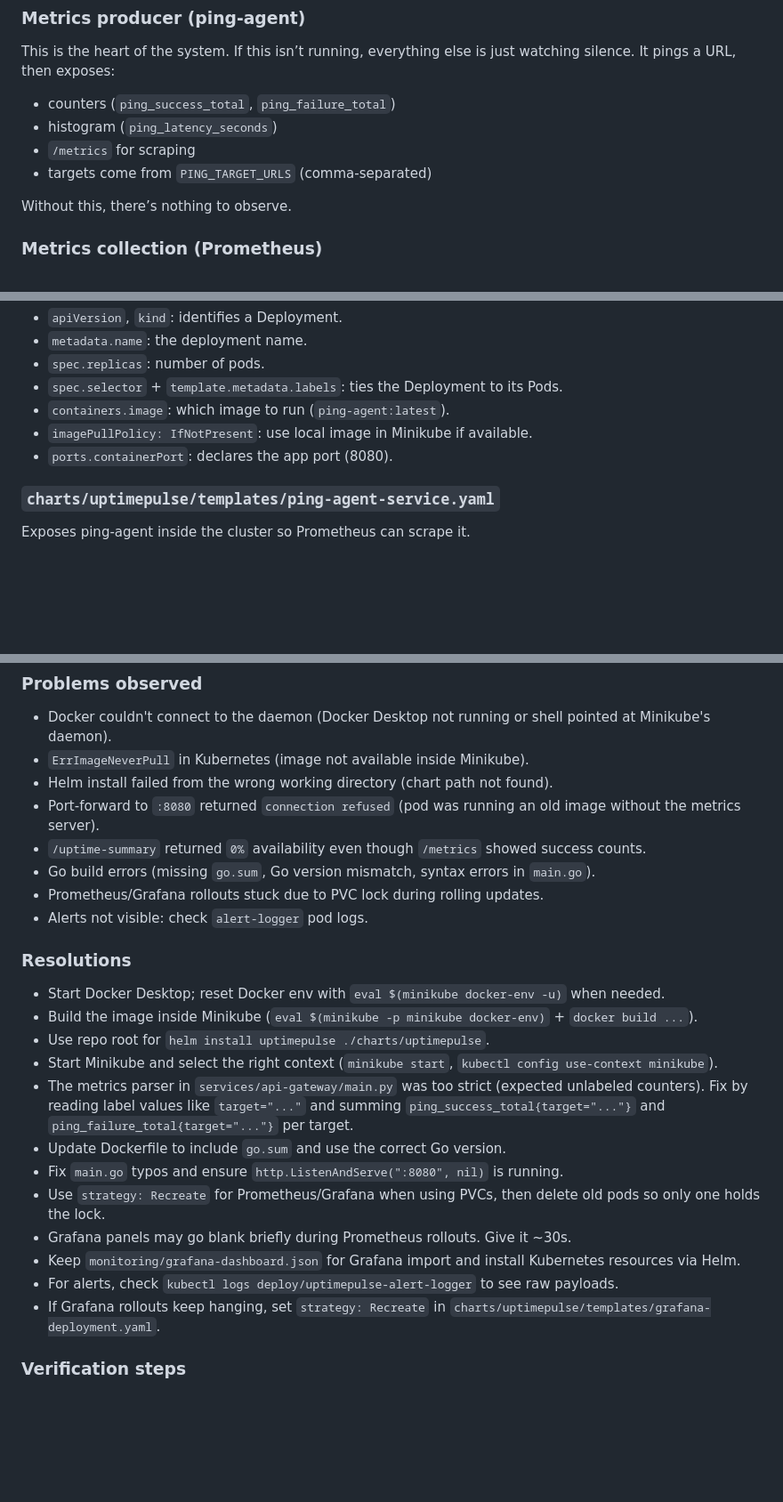
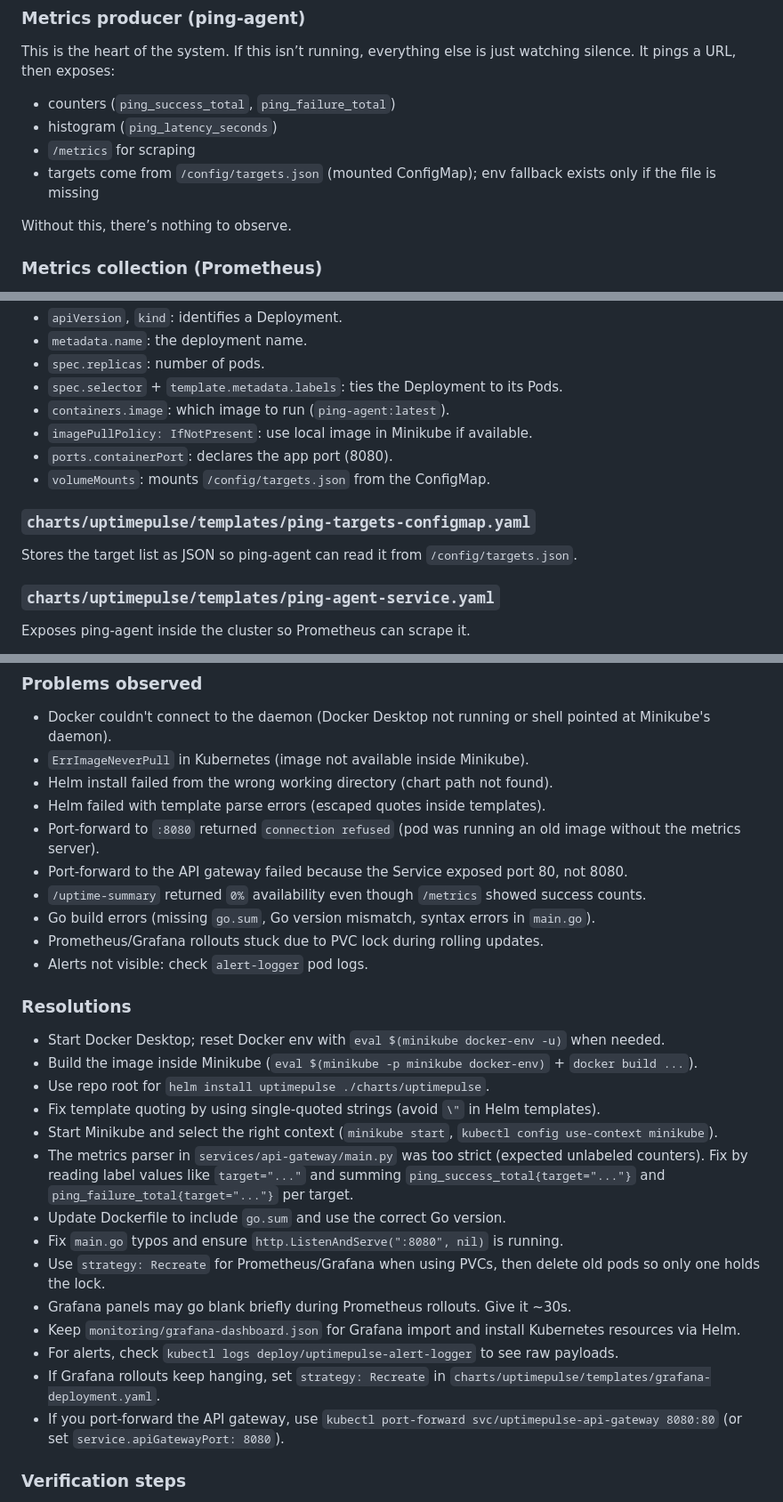
Before and after one commit to fattah247/UpTimePulse, a Markdown page: README.md, 3 parts joined by grey strips. Shown at 89% size. Drawn GitHub-style; blank space fills up the shorter version.

Commit message:
docs: document Helm targets config and troubleshooting

```diff
--- a/README.md
+++ b/README.md
@@ -156,7 +158,7 @@ This is the heart of the system. If this isn’t running, everything else is jus
 - counters (`ping_success_total`, `ping_failure_total`)
 - histogram (`ping_latency_seconds`)
 - `/metrics` for scraping
-- targets come from `PING_TARGET_URLS` (comma‑separated)
+- targets come from `/config/targets.json` (mounted ConfigMap); env fallback exists only if the file is missing
 
 Without this, there’s nothing to observe.
 
@@ -225,6 +227,10 @@ Runs the ping-agent container.
 - `containers.image`: which image to run (`ping-agent:latest`).
 - `imagePullPolicy: IfNotPresent`: use local image in Minikube if available.
 - `ports.containerPort`: declares the app port (8080).
+- `volumeMounts`: mounts `/config/targets.json` from the ConfigMap.
+
+### `charts/uptimepulse/templates/ping-targets-configmap.yaml`
+Stores the target list as JSON so ping-agent can read it from `/config/targets.json`.
 
 ### `charts/uptimepulse/templates/ping-agent-service.yaml`
 Exposes ping-agent inside the cluster so Prometheus can scrape it.
@@ -415,7 +421,9 @@ Run the ping-agent in Docker and in Minikube, expose Prometheus metrics on `:808
 - Docker couldn't connect to the daemon (Docker Desktop not running or shell pointed at Minikube's daemon).
 - `ErrImageNeverPull` in Kubernetes (image not available inside Minikube).
 - Helm install failed from the wrong working directory (chart path not found).
+- Helm failed with template parse errors (escaped quotes inside templates).
 - Port-forward to `:8080` returned `connection refused` (pod was running an old image without the metrics server).
+- Port-forward to the API gateway failed because the Service exposed port 80, not 8080.
 - `/uptime-summary` returned `0%` availability even though `/metrics` showed success counts.
 - Go build errors (missing `go.sum`, Go version mismatch, syntax errors in `main.go`).
 - Prometheus/Grafana rollouts stuck due to PVC lock during rolling updates.
@@ -425,6 +433,7 @@ Run the ping-agent in Docker and in Minikube, expose Prometheus metrics on `:808
 - Start Docker Desktop; reset Docker env with `eval $(minikube docker-env -u)` when needed.
 - Build the image inside Minikube (`eval $(minikube -p minikube docker-env)` + `docker build ...`).
 - Use repo root for `helm install uptimepulse ./charts/uptimepulse`.
+- Fix template quoting by using single-quoted strings (avoid `\"` in Helm templates).
 - Start Minikube and select the right context (`minikube start`, `kubectl config use-context minikube`).
 - The metrics parser in `services/api-gateway/main.py` was too strict (expected unlabeled counters). Fix by reading label values like `target="..."` and summing `ping_success_total{target="..."}` and `ping_failure_total{target="..."}` per target.
 - Update Dockerfile to include `go.sum` and use the correct Go version.
@@ -434,6 +443,7 @@ Run the ping-agent in Docker and in Minikube, expose Prometheus metrics on `:808
 - Keep `monitoring/grafana-dashboard.json` for Grafana import and install Kubernetes resources via Helm.
 - For alerts, check `kubectl logs deploy/uptimepulse-alert-logger` to see raw payloads.
 - If Grafana rollouts keep hanging, set `strategy: Recreate` in `charts/uptimepulse/templates/grafana-deployment.yaml`.
+- If you port-forward the API gateway, use `kubectl port-forward svc/uptimepulse-api-gateway 8080:80` (or set `service.apiGatewayPort: 8080`).
 
 ### Verification steps
 - `kubectl logs -l app.kubernetes.io/component=ping-agent --tail=20` shows ping logs and metrics server start line.
```
Also changed, not shown: other parts of README.md (+2 -0 lines).
